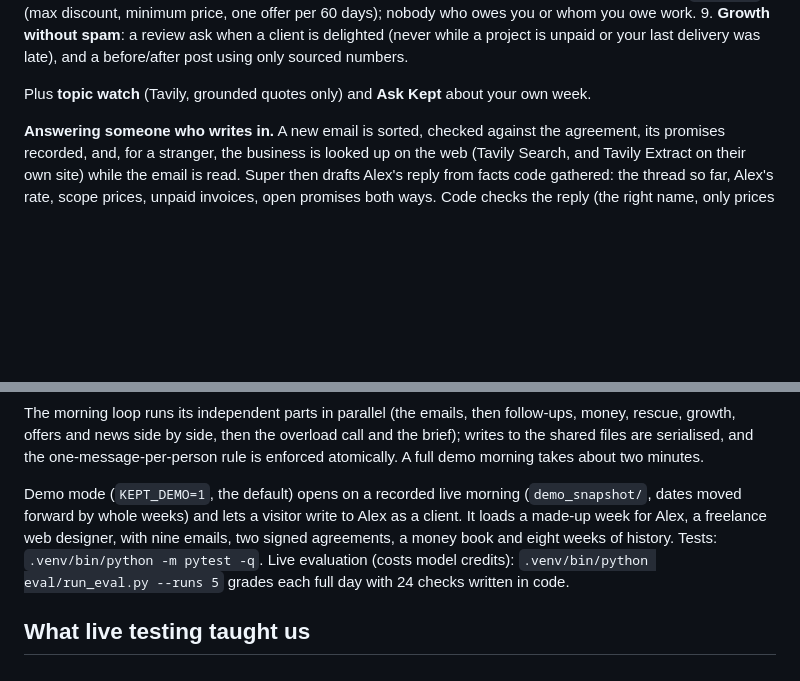
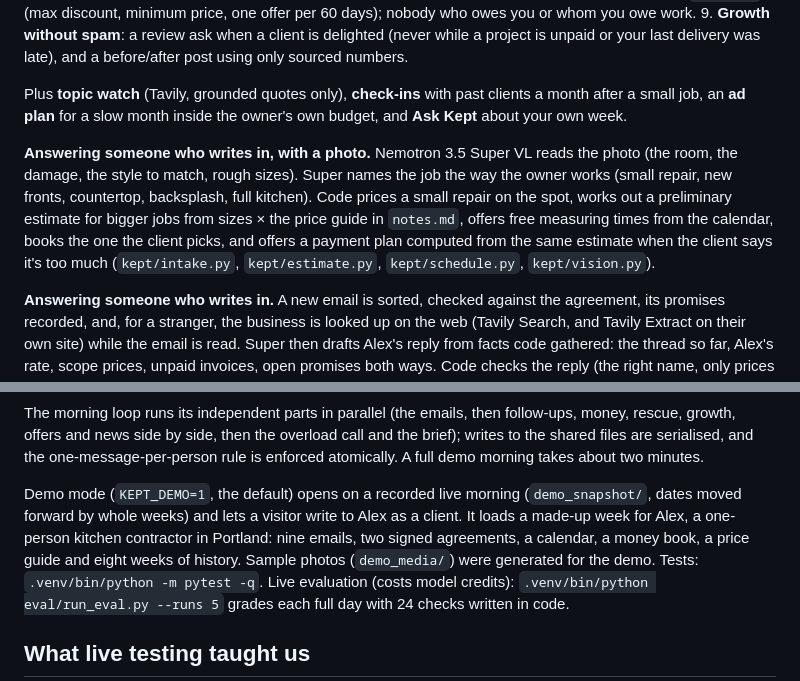
Before and after one commit to chainwright/kept, a Markdown page: README.md, 2 parts joined by grey strips. Drawn GitHub-style; blank space fills up the shorter version.

Commit message:
README: the kitchen demo, photos, estimates, visits, payment plans
Co-Authored-By: Claude Opus 5.5 <noreply@anthropic.com>

```diff
--- a/README.md
+++ b/README.md
@@ -54,7 +54,17 @@ line in the morning brief, or an entry under **Held back** saying what it refuse
 9. **Growth without spam**: a review ask when a client is delighted (never while a project is
    unpaid or your last delivery was late), and a before/after post using only sourced numbers.
 
-Plus **topic watch** (Tavily, grounded quotes only) and **Ask Kept** about your own week.
+Plus **topic watch** (Tavily, grounded quotes only), **check-ins** with past clients a month after a
+small job, an **ad plan** for a slow month inside the owner's own budget, and **Ask Kept** about your
+own week.
+
+**Answering someone who writes in, with a photo.** Nemotron 3.5 Super VL reads the photo (the room,
+the damage, the style to match, rough sizes). Super names the job the way the owner works (small
+repair, new fronts, countertop, backsplash, full kitchen). Code prices a small repair on the spot,
+works out a preliminary estimate for bigger jobs from sizes × the price guide in `notes.md`, offers
+free measuring times from the calendar, books the one the client picks, and offers a payment plan
+computed from the same estimate when the client says it's too much (`kept/intake.py`,
+`kept/estimate.py`, `kept/schedule.py`, `kept/vision.py`).
 
 **Answering someone who writes in.** A new email is sorted, checked against the agreement, its
 promises recorded, and, for a stranger, the business is looked up on the web (Tavily Search, and
@@ -139,8 +149,9 @@ shared files are serialised, and the one-message-per-person rule is enforced ato
 demo morning takes about two minutes.
 
 Demo mode (`KEPT_DEMO=1`, the default) opens on a recorded live morning (`demo_snapshot/`, dates
-moved forward by whole weeks) and lets a visitor write to Alex as a client. It loads a made-up week for Alex, a freelance web designer,
-with nine emails, two signed agreements, a money book and eight weeks of history.
+moved forward by whole weeks) and lets a visitor write to Alex as a client. It loads a made-up week for Alex, a one-person kitchen contractor
+in Portland: nine emails, two signed agreements, a calendar, a money book, a price guide and eight
+weeks of history. Sample photos (`demo_media/`) were generated for the demo.
 Tests: `.venv/bin/python -m pytest -q`. Live evaluation (costs model credits):
 `.venv/bin/python eval/run_eval.py --runs 5` grades each full day with 24 checks written in code.
 
```
